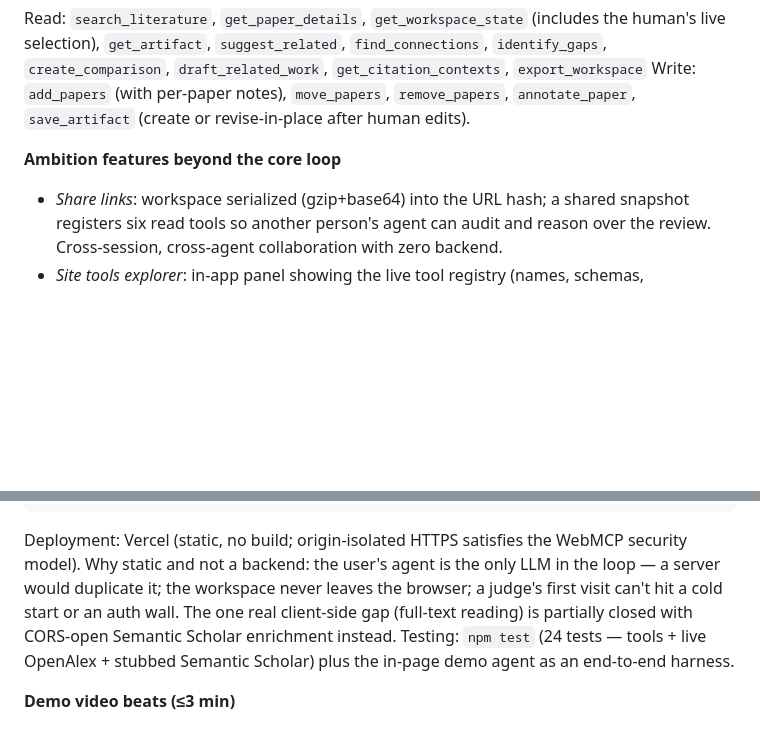
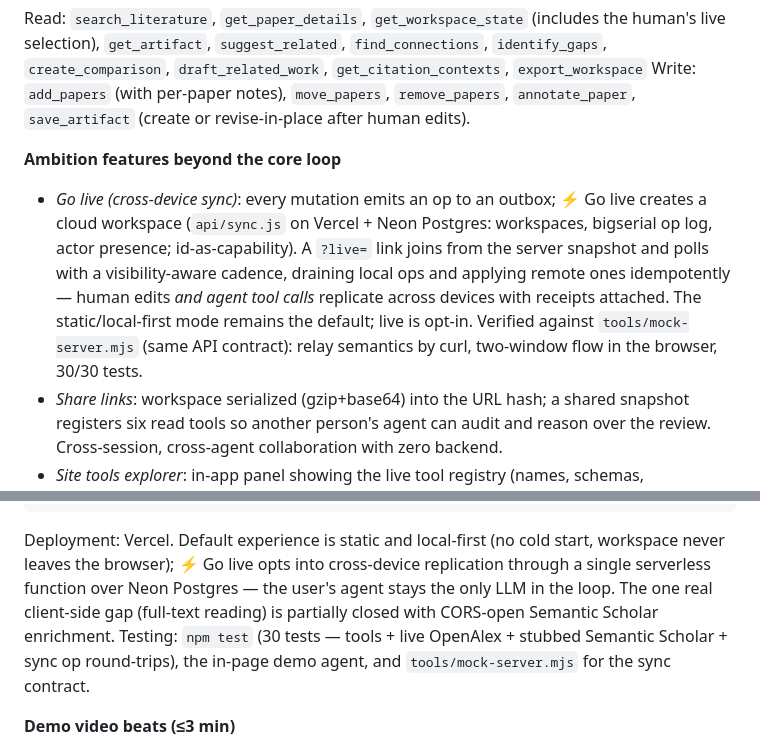
Before and after one commit to shekkizh/papertrail, a Markdown page: PLAN.md, 2 parts joined by grey strips. GitHub-like rendering; blank space fills up the shorter version.

Commit message:
PLAN: live-sync architecture and testing story

````diff
--- a/PLAN.md
+++ b/PLAN.md
@@ -43,6 +43,14 @@ Write: `add_papers` (with per-paper notes), `move_papers`, `remove_papers`, `ann
 
 **Ambition features beyond the core loop**
 
+- *Go live (cross-device sync)*: every mutation emits an op to an outbox; ⚡ Go live creates a
+  cloud workspace (`api/sync.js` on Vercel + Neon Postgres: workspaces, bigserial op log,
+  actor presence; id-as-capability). A `?live=` link joins from the server snapshot and polls
+  with a visibility-aware cadence, draining local ops and applying remote ones idempotently —
+  human edits *and agent tool calls* replicate across devices with receipts attached. The
+  static/local-first mode remains the default; live is opt-in. Verified against
+  `tools/mock-server.mjs` (same API contract): relay semantics by curl, two-window flow in the
+  browser, 30/30 tests.
 - *Share links*: workspace serialized (gzip+base64) into the URL hash; a shared snapshot
   registers six read tools so another person's agent can audit and reason over the review.
   Cross-session, cross-agent collaboration with zero backend.
@@ -66,13 +74,13 @@ js/ui/*.js       board, search, inspector, activity log, demo agent (in-page Web
 test/            node --test suite hitting the real OpenAlex API through tools.js
 ```
 
-Deployment: Vercel (static, no build; origin-isolated HTTPS satisfies the WebMCP security
-model). Why static and not a backend: the user's agent is the only LLM in the loop — a server
-would duplicate it; the workspace never leaves the browser; a judge's first visit can't hit a
-cold start or an auth wall. The one real client-side gap (full-text reading) is partially
-closed with CORS-open Semantic Scholar enrichment instead. Testing: `npm test` (24 tests —
-tools + live OpenAlex + stubbed Semantic Scholar) plus the in-page demo agent as an
-end-to-end harness.
+Deployment: Vercel. Default experience is static and local-first (no cold start, workspace
+never leaves the browser); ⚡ Go live opts into cross-device replication through a single
+serverless function over Neon Postgres — the user's agent stays the only LLM in the loop.
+The one real client-side gap (full-text reading) is partially closed with CORS-open Semantic
+Scholar enrichment. Testing: `npm test` (30 tests — tools + live OpenAlex + stubbed Semantic
+Scholar + sync op round-trips), the in-page demo agent, and `tools/mock-server.mjs` for the
+sync contract.
 
 **Demo video beats (≤3 min)**
 1. Open the live URL in ChatGPT's browser → "Site tools: 14 available" (0:00–0:20)
````
